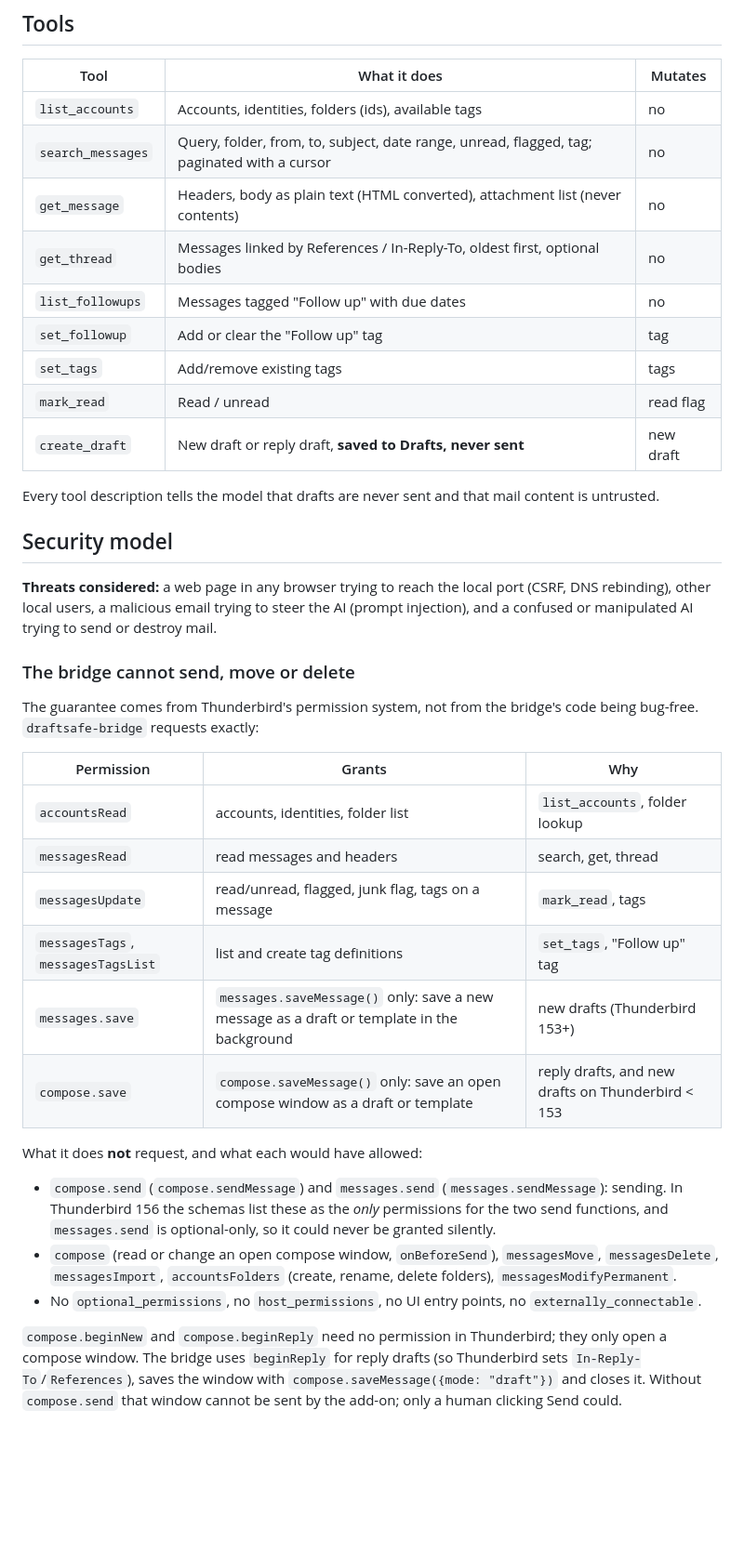
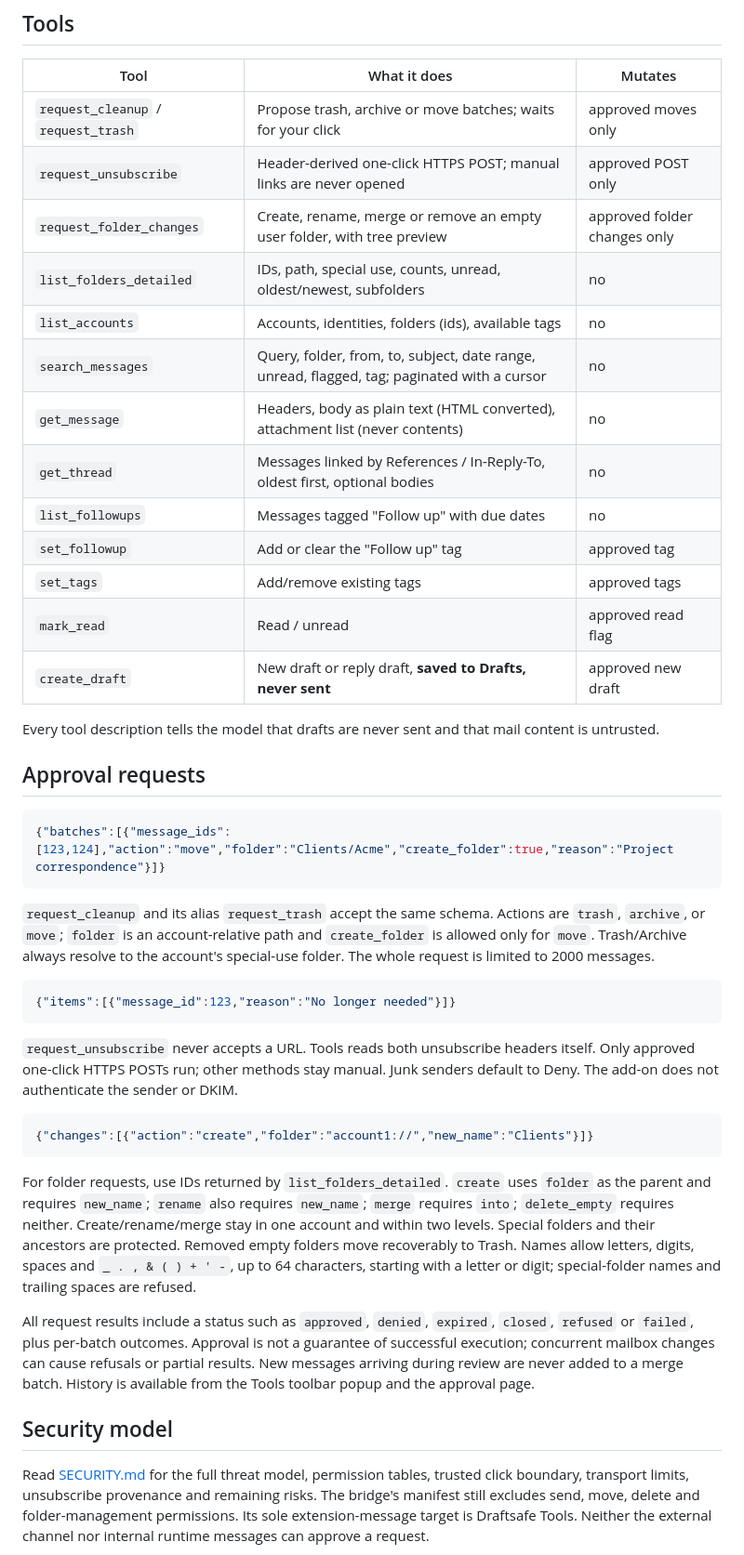
Before and after one commit to MoorsArthur/draftsafe, a Markdown page: README.md, the part around one of its changes. Shown at 93% size. Drawn GitHub-style; blank space fills up the shorter version.

Commit message:
docs: document approval security and verified release

````diff
--- a/README.md
+++ b/README.md
@@ -112,54 +115,65 @@ token.
 
 | Tool | What it does | Mutates |
 | --- | --- | --- |
+| `request_cleanup` / `request_trash` | Propose trash, archive or move batches; waits for your click | approved moves only |
+| `request_unsubscribe` | Header-derived one-click HTTPS POST; manual links are never opened | approved POST only |
+| `request_folder_changes` | Create, rename, merge or remove an empty user folder, with tree preview | approved folder changes only |
+| `list_folders_detailed` | IDs, path, special use, counts, unread, oldest/newest, subfolders | no |
 | `list_accounts` | Accounts, identities, folders (ids), available tags | no |
 | `search_messages` | Query, folder, from, to, subject, date range, unread, flagged, tag; paginated with a cursor | no |
 | `get_message` | Headers, body as plain text (HTML converted), attachment list (never contents) | no |
 | `get_thread` | Messages linked by References / In-Reply-To, oldest first, optional bodies | no |
 | `list_followups` | Messages tagged "Follow up" with due dates | no |
-| `set_followup` | Add or clear the "Follow up" tag | tag |
-| `set_tags` | Add/remove existing tags | tags |
-| `mark_read` | Read / unread | read flag |
-| `create_draft` | New draft or reply draft, **saved to Drafts, never sent** | new draft |
+| `set_followup` | Add or clear the "Follow up" tag | approved tag |
+| `set_tags` | Add/remove existing tags | approved tags |
+| `mark_read` | Read / unread | approved read flag |
+| `create_draft` | New draft or reply draft, **saved to Drafts, never sent** | approved new draft |
 
 Every tool description tells the model that drafts are never sent and that mail content
 is untrusted.
 
+## Approval requests
+
+```json
+{"batches":[{"message_ids":[123,124],"action":"move","folder":"Clients/Acme","create_folder":true,"reason":"Project correspondence"}]}
+```
+
+`request_cleanup` and its alias `request_trash` accept the same schema. Actions are
+`trash`, `archive`, or `move`; `folder` is an account-relative path and
+`create_folder` is allowed only for `move`. Trash/Archive always resolve to the
+account's special-use folder. The whole request is limited to 2000 messages.
+
+```json
+{"items":[{"message_id":123,"reason":"No longer needed"}]}
+```
+
+`request_unsubscribe` never accepts a URL. Tools reads both unsubscribe headers
+itself. Only approved one-click HTTPS POSTs run; other methods stay manual.
+Junk senders default to Deny. The add-on does not authenticate the sender or DKIM.
+
+```json
+{"changes":[{"action":"create","folder":"account1://","new_name":"Clients"}]}
+```
+
+For folder requests, use IDs returned by `list_folders_detailed`. `create` uses
+`folder` as the parent and requires `new_name`; `rename` also requires `new_name`;
+`merge` requires `into`; `delete_empty` requires neither. Create/rename/merge stay
+in one account and within two levels. Special folders and their ancestors are
+protected. Removed empty folders move recoverably to Trash. Names allow letters,
+digits, spaces and `_ . , & ( ) + ' -`, up to 64 characters, starting with a letter
+or digit; special-folder names and trailing spaces are refused.
+
+All request results include a status such as `approved`, `denied`, `expired`,
+`closed`, `refused` or `failed`, plus per-batch outcomes. Approval is not a guarantee
+of successful execution; concurrent mailbox changes can cause refusals or partial
+results. New messages arriving during review are never added to a merge batch.
+History is available from the Tools toolbar popup and the approval page.
+
 ## Security model
 
-**Threats considered:** a web page in any browser trying to reach the local port (CSRF,
-DNS rebinding), other local users, a malicious email trying to steer the AI (prompt
-injection), and a confused or manipulated AI trying to send or destroy mail.
+Read [SECURITY.md](SECURITY.md) for the full threat model, permission tables, trusted
+click boundary, transport limits, unsubscribe provenance and remaining risks.
+The bridge's manifest still excludes send, move, delete and folder-management
+permissions. Its sole extension-message target is Draftsafe Tools. Neither the
+external channel nor internal runtime messages can approve a request.
 
-### The bridge cannot send, move or delete
-
-The guarantee comes from Thunderbird's permission system, not from the bridge's code
-being bug-free. `draftsafe-bridge` requests exactly:
-
-| Permission | Grants | Why |
-| --- | --- | --- |
-| `accountsRead` | accounts, identities, folder list | `list_accounts`, folder lookup |
-| `messagesRead` | read messages and headers | search, get, thread |
-| `messagesUpdate` | read/unread, flagged, junk flag, tags on a message | `mark_read`, tags |
-| `messagesTags`, `messagesTagsList` | list and create tag definitions | `set_tags`, "Follow up" tag |
-| `messages.save` | `messages.saveMessage()` only: save a new message as a draft or template in the background | new drafts (Thunderbird 153+) |
-| `compose.save` | `compose.saveMessage()` only: save an open compose window as a draft or template | reply drafts, and new drafts on Thunderbird < 153 |
-
-What it does **not** request, and what each would have allowed:
-
-- `compose.send` (`compose.sendMessage`) and `messages.send` (`messages.sendMessage`):
-  sending. In Thunderbird 156 the schemas list these as the *only* permissions for the
-  two send functions, and `messages.send` is optional-only, so it could never be granted
-  silently.
-- `compose` (read or change an open compose window, `onBeforeSend`),
-  `messagesMove`, `messagesDelete`, `messagesImport`, `accountsFolders` (create, rename,
-  delete folders), `messagesModifyPermanent`.
-- No `optional_permissions`, no `host_permissions`, no UI entry points, no
-  `externally_connectable`.
-
-`compose.beginNew` and `compose.beginReply` need no permission in Thunderbird; they only
-open a compose window. The bridge uses `beginReply` for reply drafts (so Thunderbird sets
-`In-Reply-To`/`References`), saves the window with `compose.saveMessage({mode: "draft"})`
-and closes it. Without `compose.send` that window cannot be sent by the add-on; only a
-human clicking Send could.
-
````
Also changed, not shown: other parts of README.md (+39 -85 lines), CHANGELOG.md (+21 -0 lines), SECURITY.md (added, +131 -0 lines).
